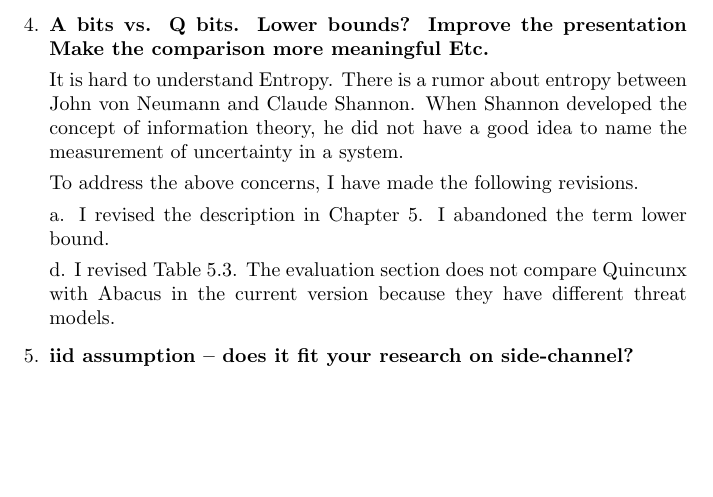
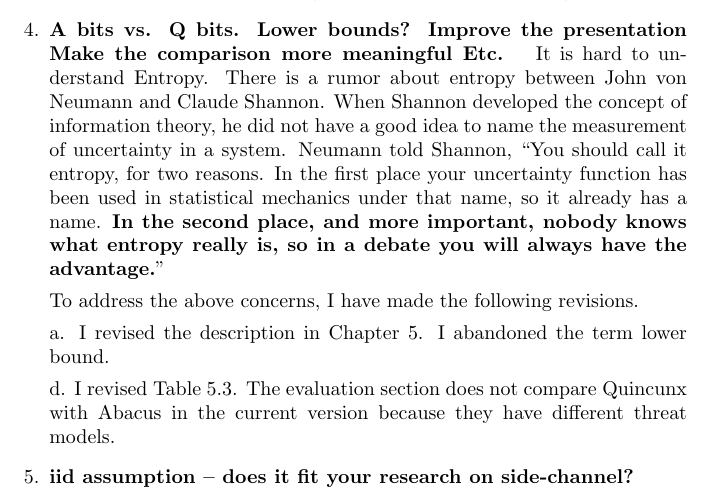
Before and after one commit to qinkunbao/Thesis, a LaTeX document (changelog.tex): part of page 2 of 3, cut so that both start at the same text, the shorter picture padded with empty space. Compiled offline with pdfLaTeX.

Commit message:
Updates from Overleaf

```diff
--- a/changelog.tex
+++ b/changelog.tex
@@ -41,8 +41,8 @@ It is possible to extend the quantification part to include other side-channel s
        Improve the presentation
        Make the comparison more meaningful
        Etc.}
-
-It is hard to understand Entropy. There is a rumor about entropy between John von Neumann and Claude Shannon. When Shannon developed the concept of information theory, he did not have a good idea to name the measurement of uncertainty in a system.
+       \textbf{}
+It is hard to understand Entropy. There is a rumor about entropy between John von Neumann and Claude Shannon. When Shannon developed the concept of information theory, he did not have a good idea to name the measurement of uncertainty in a system. Neumann told Shannon, ``You should call it entropy, for two reasons. In the first place your uncertainty function has been used in statistical mechanics under that name, so it already has a name. \textbf{In the second place, and more important, nobody knows what entropy really is, so in a debate you will always have the advantage.}''
 
 
 To address the above concerns, I have made the following revisions.
```
